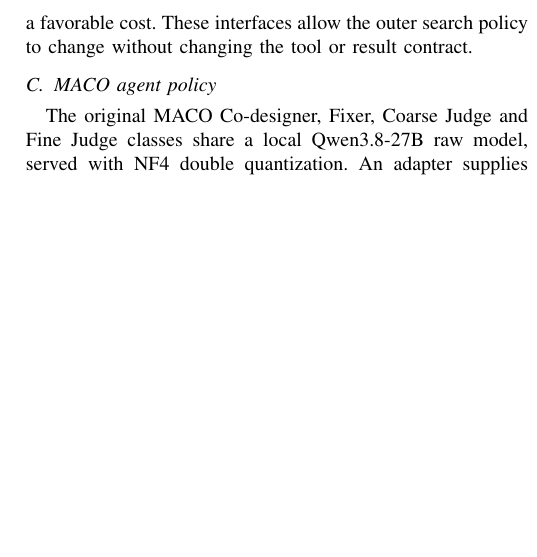
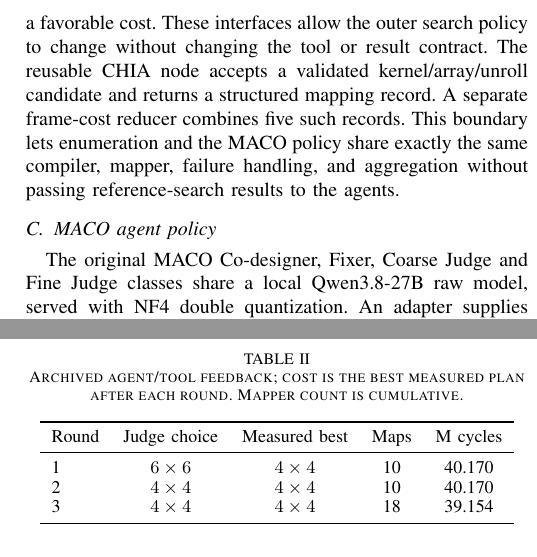
Before and after one commit to zsjiang99/CHIA-MACO-FMCW, a LaTeX paper (paper/paper.tex): part of one column of page 2 of 4 before the commit and two parts of the columns of pages 2 and 3 of 4 after it, the two joined at a grey line, cut so that both start at the same text, the shorter picture padded with empty space. Compiled offline with pdfLaTeX.

Commit message:
Clarify paper claims and archive-backed results

```diff
--- a/paper/paper.tex
+++ b/paper/paper.tex
@@ -55,6 +55,7 @@
 \end{figure}
 
 Figure~\ref{fig:loop} summarizes the workflow. CHIA schedules the evaluator through a declared mapper resource. Each invocation has a unique container name and a 60-second timeout. A failed or timed-out evaluation returns a structured failure rather than a favorable cost. These interfaces allow the outer search policy to change without changing the tool or result contract.
+The reusable CHIA node accepts a validated kernel/array/unroll candidate and returns a structured mapping record. A separate frame-cost reducer combines five such records. This boundary lets enumeration and the MACO policy share exactly the same compiler, mapper, failure handling, and aggregation without passing reference-search results to the agents.
 
 \subsection{MACO agent policy}
 The original MACO Co-designer, Fixer, Coarse Judge and Fine Judge classes share a local Qwen3.8-27B raw model, served with NF4 double quantization. An adapter supplies the transport and bounded schema; no HARP-trained policy is used. Each of three rounds proposes two full-frame plans, repairs invalid settings, ranks the shortlist and predicts a winner. Every shortlisted plan that fits the 30-mapping budget is measured through CHIA. Only this run's measurements are cached and fed back; the exhaustive archive is never provided to the model.
@@ -114 +115,17 @@
 
+\begin{table}[t]
+\caption{Archived agent/tool feedback; cost is the best measured plan after each round. Mapper count is cumulative.}
+\label{tab:trajectory}
+\centering\small
+\begin{tabular}{lcccc}
+\toprule
+Round & Judge choice & Measured best & Maps & M cycles\\
+\midrule
+1 & $6\times6$ & $4\times4$ & 10 & 40.170\\
+2 & $4\times4$ & $4\times4$ & 10 & 40.170\\
+3 & $4\times4$ & $4\times4$ & 18 & 39.154\\
+\bottomrule
+\end{tabular}
+\end{table}
+
+The agent matched the exhaustive reference's best estimate with half as many unique mappings, but was slower overall because of model-call overhead. The trace shows why tool feedback matters for this run, not that the agent policy outperforms a budget-matched random or heuristic search. An earlier integration trial stopped on truncated judge JSON at the service's 384-token limit; a stricter rationale-length contract resolved this in the reported run. The failed trace is retained.
```
Also changed, not shown: paper/paper.pdf, paper/paper.tex (7 more changed lines).
